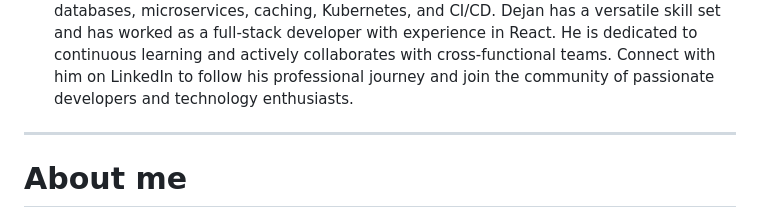
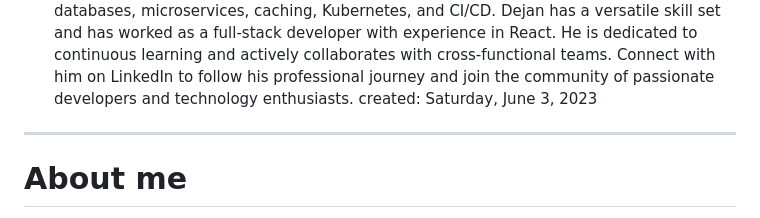
Before and after one commit to dejandjenic/dejandjenic.github.io, a Markdown page: input/about.md, the part around the change. GitHub-like rendering.

Commit message:
about date created

```diff
--- a/input/about.md
+++ b/input/about.md
@@ -2,6 +2,7 @@ tags:
   - about me
 title: About me
 short: Dejan Đenić is a seasoned software developer with 21 years of experience specializing in .NET backend development. He has a strong passion for programming and has worked with cutting-edge technologies such as NoSQL databases, microservices, caching, Kubernetes, and CI/CD. Dejan has a versatile skill set and has worked as a full-stack developer with experience in React. He is dedicated to continuous learning and actively collaborates with cross-functional teams. Connect with him on LinkedIn to follow his professional journey and join the community of passionate developers and technology enthusiasts.
+created: Saturday, June 3, 2023
 ---
 # About me
 
```
